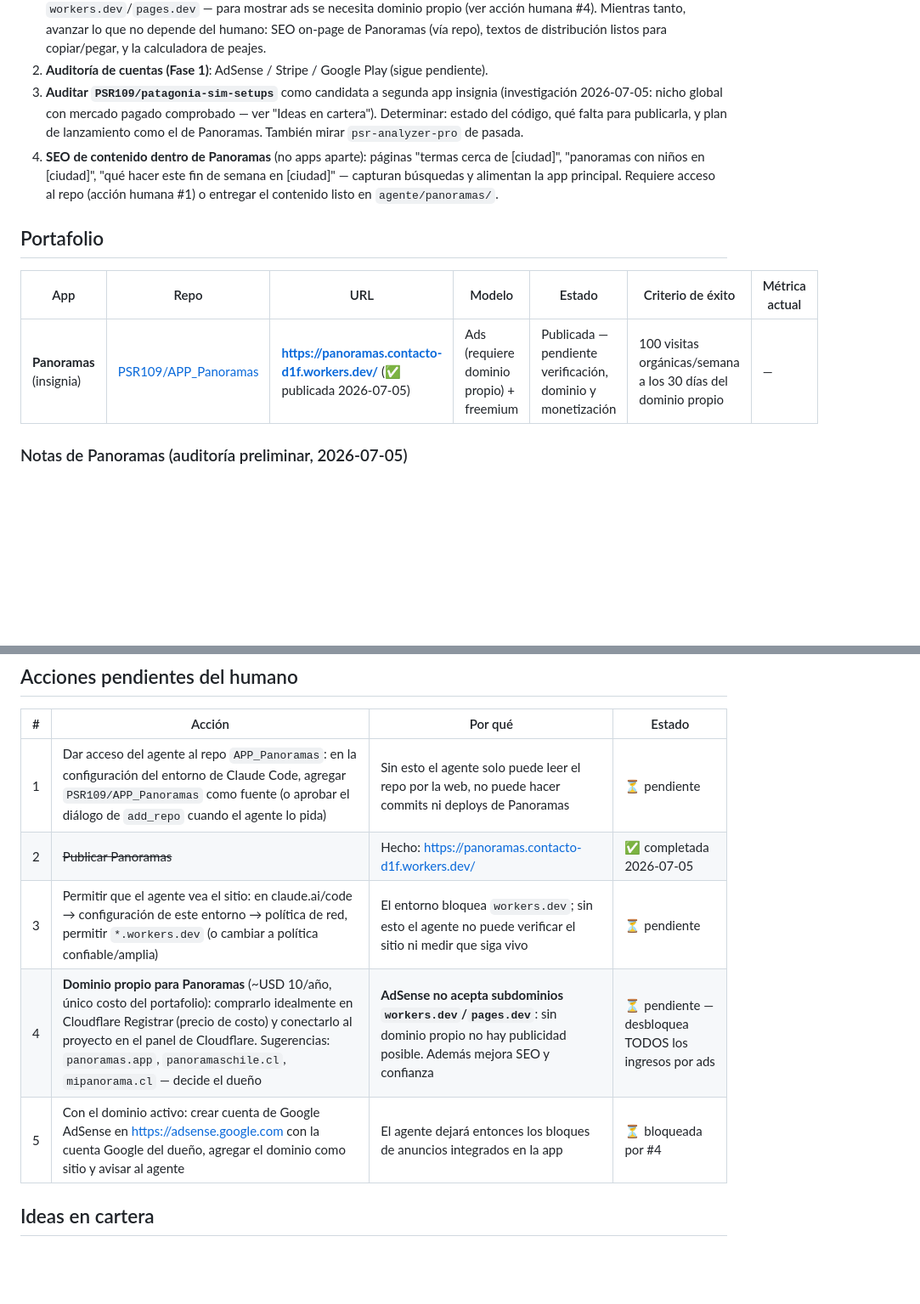
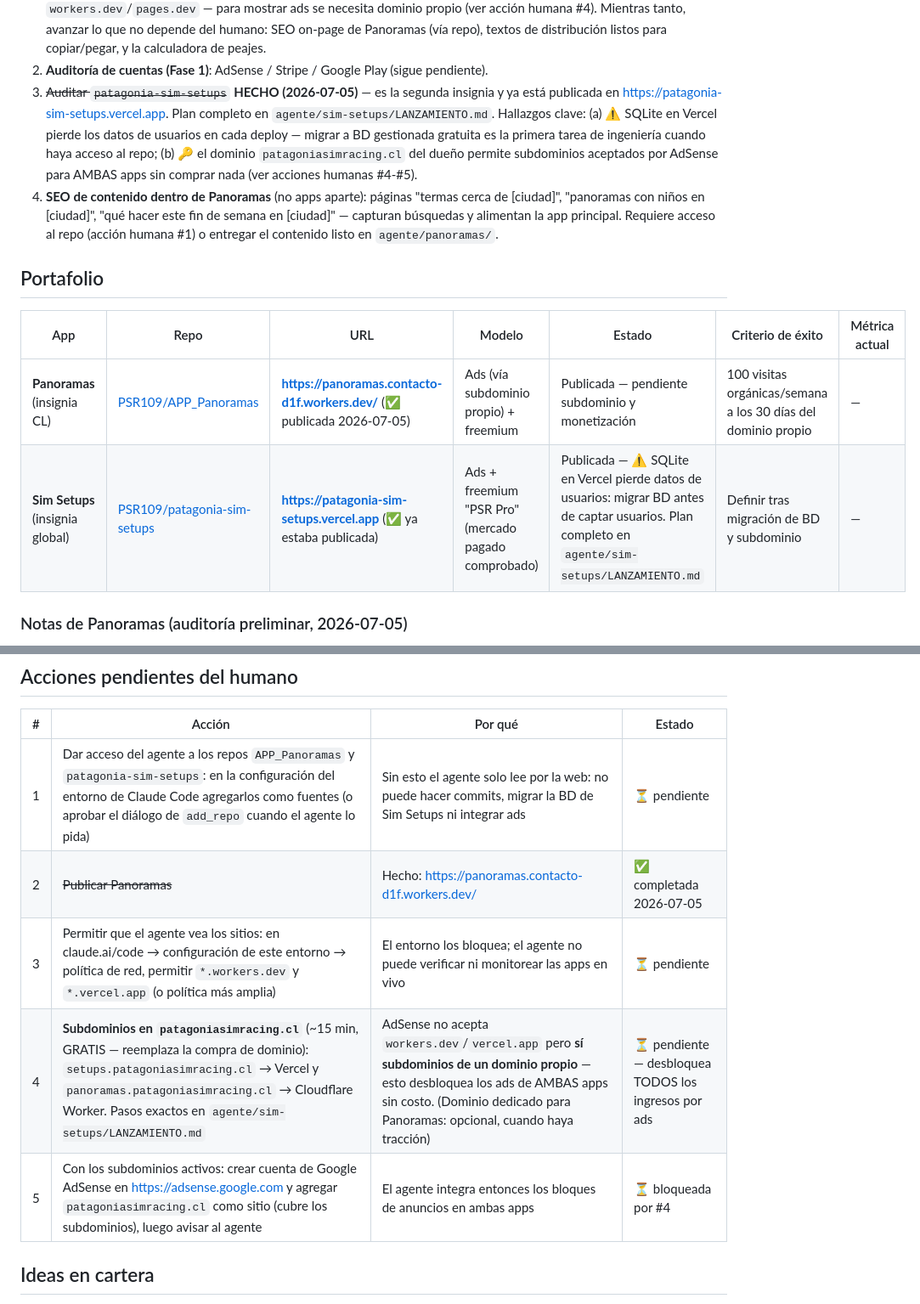
Before and after one commit to PSR109/psr-legal, a Markdown page: agente/ESTADO.md, 2 parts joined by grey strips. Shown at 85% size. Drawn GitHub-style; blank space fills up the shorter version.

```diff
--- a/agente/ESTADO.md
+++ b/agente/ESTADO.md
@@ -29,10 +29,13 @@ Ciclo 1 (próxima rutina):
    depende del humano: SEO on-page de Panoramas (vía repo), textos de distribución
    listos para copiar/pegar, y la calculadora de peajes.
 2. **Auditoría de cuentas (Fase 1)**: AdSense / Stripe / Google Play (sigue pendiente).
-3. **Auditar `PSR109/patagonia-sim-setups`** como candidata a segunda app insignia
-   (investigación 2026-07-05: nicho global con mercado pagado comprobado — ver "Ideas
-   en cartera"). Determinar: estado del código, qué falta para publicarla, y plan de
-   lanzamiento como el de Panoramas. También mirar `psr-analyzer-pro` de pasada.
+3. ~~Auditar `patagonia-sim-setups`~~ **HECHO (2026-07-05)** — es la segunda insignia
+   y ya está publicada en https://patagonia-sim-setups.vercel.app. Plan completo en
+   `agente/sim-setups/LANZAMIENTO.md`. Hallazgos clave: (a) ⚠️ SQLite en Vercel
+   pierde los datos de usuarios en cada deploy — migrar a BD gestionada gratuita es
+   la primera tarea de ingeniería cuando haya acceso al repo; (b) 🔑 el dominio
+   `patagoniasimracing.cl` del dueño permite subdominios aceptados por AdSense para
+   AMBAS apps sin comprar nada (ver acciones humanas #4-#5).
 4. **SEO de contenido dentro de Panoramas** (no apps aparte): páginas "termas cerca de
    [ciudad]", "panoramas con niños en [ciudad]", "qué hacer este fin de semana en
    [ciudad]" — capturan búsquedas y alimentan la app principal. Requiere acceso al
@@ -42,7 +45,8 @@ Ciclo 1 (próxima rutina):
 
 | App | Repo | URL | Modelo | Estado | Criterio de éxito | Métrica actual |
 |---|---|---|---|---|---|---|
-| **Panoramas** (insignia) | [PSR109/APP_Panoramas](https://github.com/PSR109/APP_Panoramas) | **https://panoramas.contacto-d1f.workers.dev/** (✅ publicada 2026-07-05) | Ads (requiere dominio propio) + freemium | Publicada — pendiente verificación, dominio y monetización | 100 visitas orgánicas/semana a los 30 días del dominio propio | — |
+| **Panoramas** (insignia CL) | [PSR109/APP_Panoramas](https://github.com/PSR109/APP_Panoramas) | **https://panoramas.contacto-d1f.workers.dev/** (✅ publicada 2026-07-05) | Ads (vía subdominio propio) + freemium | Publicada — pendiente subdominio y monetización | 100 visitas orgánicas/semana a los 30 días del dominio propio | — |
+| **Sim Setups** (insignia global) | [PSR109/patagonia-sim-setups](https://github.com/PSR109/patagonia-sim-setups) | **https://patagonia-sim-setups.vercel.app** (✅ ya estaba publicada) | Ads + freemium "PSR Pro" (mercado pagado comprobado) | Publicada — ⚠️ SQLite en Vercel pierde datos de usuarios: migrar BD antes de captar usuarios. Plan completo en `agente/sim-setups/LANZAMIENTO.md` | Definir tras migración de BD y subdominio | — |
 
 ### Notas de Panoramas (auditoría preliminar, 2026-07-05)
 
@@ -69,11 +73,11 @@ Ciclo 1 (próxima rutina):
 
 | # | Acción | Por qué | Estado |
 |---|---|---|---|
-| 1 | Dar acceso del agente al repo `APP_Panoramas`: en la configuración del entorno de Claude Code, agregar `PSR109/APP_Panoramas` como fuente (o aprobar el diálogo de `add_repo` cuando el agente lo pida) | Sin esto el agente solo puede leer el repo por la web, no puede hacer commits ni deploys de Panoramas | ⏳ pendiente |
+| 1 | Dar acceso del agente a los repos `APP_Panoramas` y `patagonia-sim-setups`: en la configuración del entorno de Claude Code agregarlos como fuentes (o aprobar el diálogo de `add_repo` cuando el agente lo pida) | Sin esto el agente solo lee por la web: no puede hacer commits, migrar la BD de Sim Setups ni integrar ads | ⏳ pendiente |
 | 2 | ~~Publicar Panoramas~~ | Hecho: https://panoramas.contacto-d1f.workers.dev/ | ✅ completada 2026-07-05 |
-| 3 | Permitir que el agente vea el sitio: en claude.ai/code → configuración de este entorno → política de red, permitir `*.workers.dev` (o cambiar a política confiable/amplia) | El entorno bloquea `workers.dev`; sin esto el agente no puede verificar el sitio ni medir que siga vivo | ⏳ pendiente |
-| 4 | **Dominio propio para Panoramas** (~USD 10/año, único costo del portafolio): comprarlo idealmente en Cloudflare Registrar (precio de costo) y conectarlo al proyecto en el panel de Cloudflare. Sugerencias: `panoramas.app`, `panoramaschile.cl`, `mipanorama.cl` — decide el dueño | **AdSense no acepta subdominios `workers.dev`/`pages.dev`**: sin dominio propio no hay publicidad posible. Además mejora SEO y confianza | ⏳ pendiente — desbloquea TODOS los ingresos por ads |
-| 5 | Con el dominio activo: crear cuenta de Google AdSense en https://adsense.google.com con la cuenta Google del dueño, agregar el dominio como sitio y avisar al agente | El agente dejará entonces los bloques de anuncios integrados en la app | ⏳ bloqueada por #4 |
+| 3 | Permitir que el agente vea los sitios: en claude.ai/code → configuración de este entorno → política de red, permitir `*.workers.dev` y `*.vercel.app` (o política más amplia) | El entorno los bloquea; el agente no puede verificar ni monitorear las apps en vivo | ⏳ pendiente |
+| 4 | **Subdominios en `patagoniasimracing.cl`** (~15 min, GRATIS — reemplaza la compra de dominio): `setups.patagoniasimracing.cl` → Vercel y `panoramas.patagoniasimracing.cl` → Cloudflare Worker. Pasos exactos en `agente/sim-setups/LANZAMIENTO.md` | AdSense no acepta `workers.dev`/`vercel.app` pero **sí subdominios de un dominio propio** — esto desbloquea los ads de AMBAS apps sin costo. (Dominio dedicado para Panoramas: opcional, cuando haya tracción) | ⏳ pendiente — desbloquea TODOS los ingresos por ads |
+| 5 | Con los subdominios activos: crear cuenta de Google AdSense en https://adsense.google.com y agregar `patagoniasimracing.cl` como sitio (cubre los subdominios), luego avisar al agente | El agente integra entonces los bloques de anuncios en ambas apps | ⏳ bloqueada por #4 |
 
 ## Ideas en cartera
 
```
Also changed, not shown: agente/sim-setups/LANZAMIENTO.md (added, +88 -0 lines).
